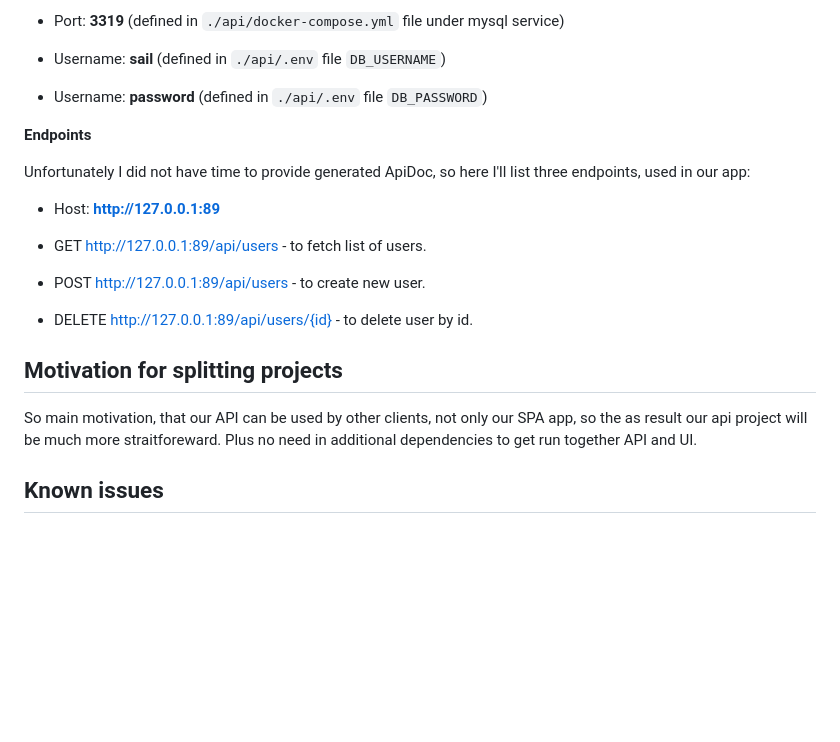
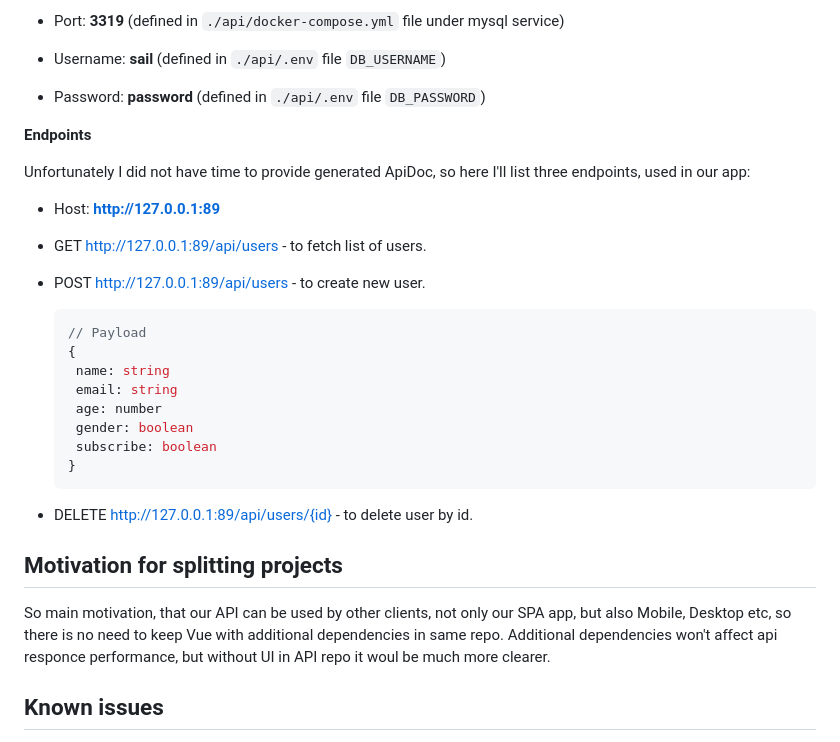
Before and after one commit to asammitte/infuse-media-test, a Markdown page: README.md, the part around one of its changes. Rendered like a GitHub page; blank space fills up the shorter version.

````diff
--- a/README.md
+++ b/README.md
@@ -114,7 +114,7 @@ You can access to MySQL DB via any of your DB app by providing default credentia
 
 * Username: **sail** (defined in `./api/.env` file `DB_USERNAME`)
 
-* Username: **password** (defined in `./api/.env` file `DB_PASSWORD`)
+* Password: **password** (defined in `./api/.env` file `DB_PASSWORD`)
 
 **Endpoints**
 
@@ -125,12 +125,22 @@ Unfortunately I did not have time to provide generated ApiDoc, so here I'll list
 - GET http://127.0.0.1:89/api/users - to fetch list of users.
 
 - POST http://127.0.0.1:89/api/users - to create new user.
+  ```ts
+  // Payload
+  {
+   name: string
+   email: string
+   age: number
+   gender: boolean
+   subscribe: boolean
+  }
+  ```
 
 - DELETE http://127.0.0.1:89/api/users/{id} - to delete user by id.
 
 ## Motivation for splitting projects
 
-So main motivation, that our API can be used by other clients, not only our SPA app, so the as result our api project will be much more straitforeward. Plus no need in additional dependencies to get run together API and UI.
+So main motivation, that our API can be used by other clients, not only our SPA app, but also Mobile, Desktop etc, so there is no need to keep Vue with additional dependencies in same repo. Additional dependencies won't affect api responce performance, but without UI in API repo it woul be much more clearer.
 
 ## Known issues
 
````
Also changed, not shown: other parts of README.md (+3 -3 lines).
